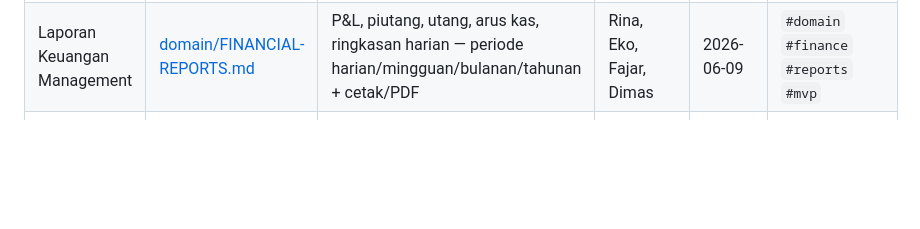
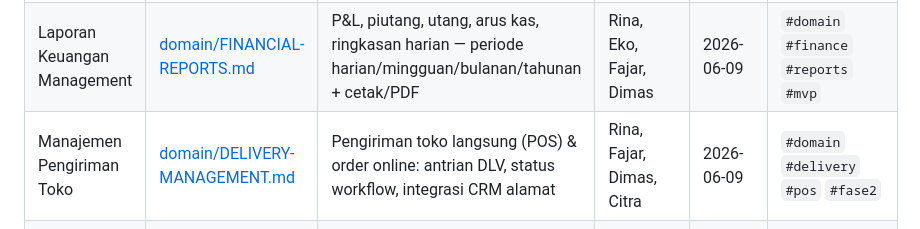
Before and after one commit to zackedus/POS, a Markdown page: docs/INDEX.md, the part around the change. GitHub-like rendering; blank space fills up the shorter version.

Commit message:
docs: add delivery management spec to documentation index
Link DELIVERY-MANAGEMENT.md from INDEX after store-direct POS shipping integration.

Co-authored-by: Cursor <cursoragent@cursor.com>

```diff
--- a/docs/INDEX.md
+++ b/docs/INDEX.md
@@ -112,6 +112,7 @@ Halo Pak Zaki, indeks ini supaya tim tidak bingung dan bisa saling bantu cari re
 | Modul Piutang, Utang & Deposit | [domain/CREDIT-DEPOSIT-MODULE.md](./domain/CREDIT-DEPOSIT-MODULE.md) | Spec AR/AP/deposit Fase 2: tempo, utang PO, deposit pelanggan, POS integration | Rina, Eko, Fajar, Dimas, Citra | 2026-06-09 | `#domain` `#finance` `#fase2` `#piutang` `#deposit` |
 | Integrasi Piutang (AR) & Utang (AP) | [domain/FINANCE-AR-AP-INTEGRATION.md](./domain/FINANCE-AR-AP-INTEGRATION.md) | Hub keuangan terpadu `/dashboard/finance`: cross-link AR↔CRM, AP↔PO, POS tempo, sidebar Keuangan | Rina, Eko, Fajar, Dimas, Citra | 2026-06-09 | `#domain` `#finance` `#fase2` `#piutang` `#utang` `#integration` |
 | Laporan Keuangan Management | [domain/FINANCIAL-REPORTS.md](./domain/FINANCIAL-REPORTS.md) | P&L, piutang, utang, arus kas, ringkasan harian — periode harian/mingguan/bulanan/tahunan + cetak/PDF | Rina, Eko, Fajar, Dimas | 2026-06-09 | `#domain` `#finance` `#reports` `#mvp` |
+| Manajemen Pengiriman Toko | [domain/DELIVERY-MANAGEMENT.md](./domain/DELIVERY-MANAGEMENT.md) | Pengiriman toko langsung (POS) & order online: antrian DLV, status workflow, integrasi CRM alamat | Rina, Fajar, Dimas, Citra | 2026-06-09 | `#domain` `#delivery` `#pos` `#fase2` |
 | Business Logic Audit Fase 1–4 | [domain/BUSINESS-LOGIC-AUDIT-FASE1-4-2026-06.md](./domain/BUSINESS-LOGIC-AUDIT-FASE1-4-2026-06.md) | Audit komprehensif Fase 1 **98%**, Fase 2 **95%**, Fase 3 defer, Web Completion 100% | Pak Zaki, Rina, Eko, Citra, Budi | 2026-06-07 | `#domain` `#audit` `#mvp` `#fase2` `#roadmap` |
 | Business Logic E2E Verification | [domain/BUSINESS-LOGIC-E2E-VERIFICATION-2026-06.md](./domain/BUSINESS-LOGIC-E2E-VERIFICATION-2026-06.md) | Verifikasi 13 alur bisnis harian toko bahan bangunan — **13/13 PASS** | Pak Zaki, Rina, Eko, Citra | 2026-06-07 | `#domain` `#audit` `#e2e` `#mvp` `#fase2` |
 | Outlet Data Integrity Audit | [domain/OUTLET-DATA-INTEGRITY-AUDIT-2026-06.md](./domain/OUTLET-DATA-INTEGRITY-AUDIT-2026-06.md) | Audit isolasi data per cabang (`outletId`): PO guard, POS picker, shift scoped, transfer — UAT di [PILOT-GO-LIVE-CHECKLIST Skenario J](./manual/PILOT-GO-LIVE-CHECKLIST.md) | Pak Zaki, Rina, Fajar, Citra | 2026-06-09 | `#domain` `#audit` `#outlet` `#multi-outlet` |
```
